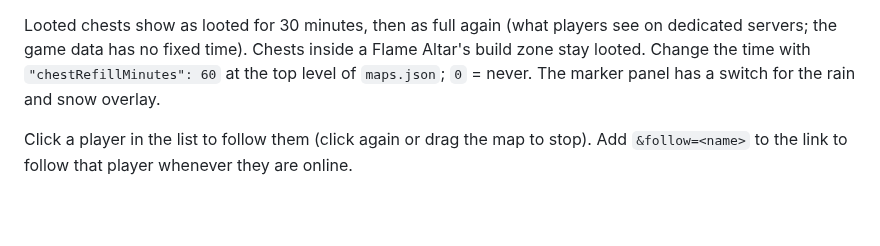
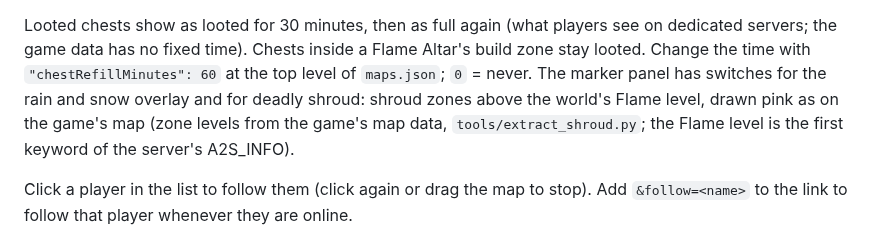
Before and after one commit to oggii/enshrouded-livemap, a Markdown page: README.md, the part around the change. Drawn GitHub-style; blank space fills up the shorter version.

```diff
--- a/README.md
+++ b/README.md
@@ -118,7 +118,9 @@ If it does not sit right, open the map with `&calibrate` added to the link and f
 Looted chests show as looted for 30 minutes, then as full again (what players see on dedicated
 servers; the game data has no fixed time). Chests inside a Flame Altar's build zone stay looted.
 Change the time with `"chestRefillMinutes": 60` at the top level of `maps.json`; `0` = never.
-The marker panel has a switch for the rain and snow overlay.
+The marker panel has switches for the rain and snow overlay and for deadly shroud: shroud zones
+above the world's Flame level, drawn pink as on the game's map (zone levels from the game's map
+data, `tools/extract_shroud.py`; the Flame level is the first keyword of the server's A2S_INFO).
 
 Click a player in the list to follow them (click again or drag the map to stop). Add
 `&follow=<name>` to the link to follow that player whenever they are online.
```
Also changed, not shown: docs/RESEARCH.md (+16 -0 lines), web/shroud.png (added), 14 other files.
